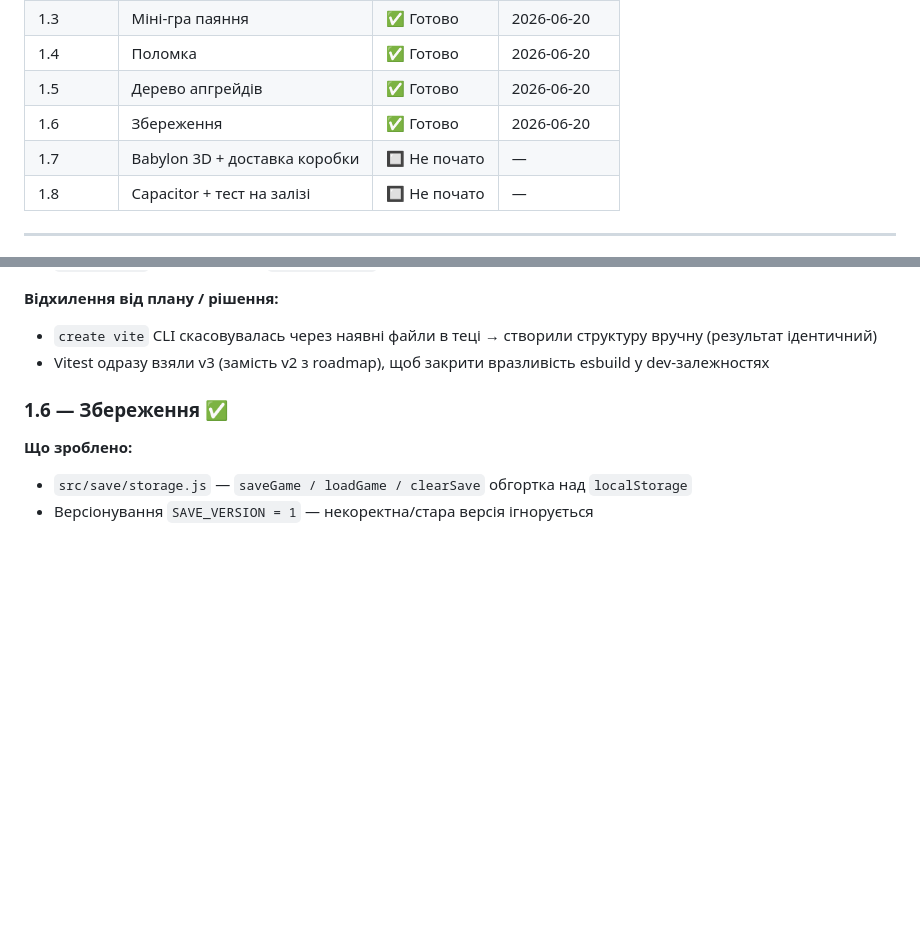
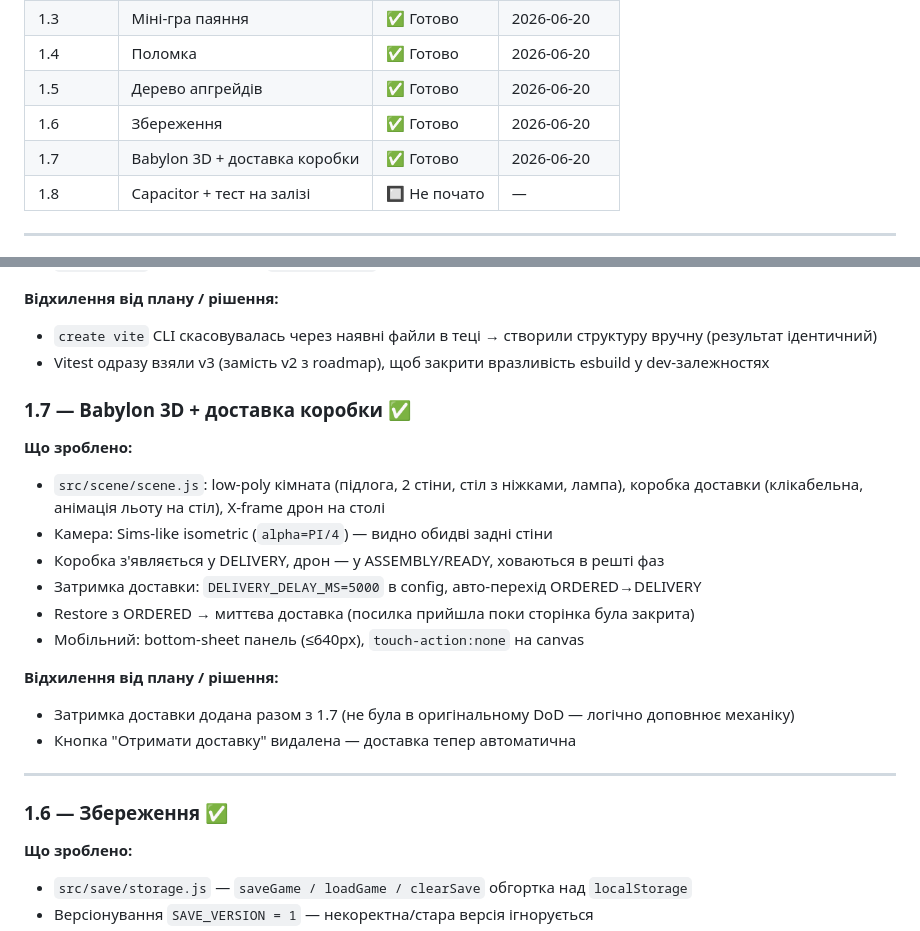
Before and after one commit to oleksii-mykhniak/fpv-factory-tycoon, a Markdown page: docs/progress.md, 2 parts joined by grey strips. GitHub-like rendering; blank space fills up the shorter version.

Commit message:
docs: update progress.md — 1.7 committed

```diff
--- a/docs/progress.md
+++ b/docs/progress.md
@@ -22,7 +22,7 @@
 | 1.4 | Поломка | ✅ Готово | 2026-06-20 |
 | 1.5 | Дерево апгрейдів | ✅ Готово | 2026-06-20 |
 | 1.6 | Збереження | ✅ Готово | 2026-06-20 |
-| 1.7 | Babylon 3D + доставка коробки | 🔲 Не почато | — |
+| 1.7 | Babylon 3D + доставка коробки | ✅ Готово | 2026-06-20 |
 | 1.8 | Capacitor + тест на залізі | 🔲 Не почато | — |
 
 ---
@@ -40,6 +40,22 @@
 **Відхилення від плану / рішення:**
 - `create vite` CLI скасовувалась через наявні файли в теці → створили структуру вручну (результат ідентичний)
 - Vitest одразу взяли v3 (замість v2 з roadmap), щоб закрити вразливість esbuild у dev-залежностях
+
+### 1.7 — Babylon 3D + доставка коробки ✅
+
+**Що зроблено:**
+- `src/scene/scene.js`: low-poly кімната (підлога, 2 стіни, стіл з ніжками, лампа), коробка доставки (клікабельна, анімація льоту на стіл), X-frame дрон на столі
+- Камера: Sims-like isometric (`alpha=PI/4`) — видно обидві задні стіни
+- Коробка з'являється у DELIVERY, дрон — у ASSEMBLY/READY, ховаються в решті фаз
+- Затримка доставки: `DELIVERY_DELAY_MS=5000` в config, авто-перехід ORDERED→DELIVERY
+- Restore з ORDERED → миттєва доставка (посилка прийшла поки сторінка була закрита)
+- Мобільний: bottom-sheet панель (≤640px), `touch-action:none` на canvas
+
+**Відхилення від плану / рішення:**
+- Затримка доставки додана разом з 1.7 (не була в оригінальному DoD — логічно доповнює механіку)
+- Кнопка "Отримати доставку" видалена — доставка тепер автоматична
+
+---
 
 ### 1.6 — Збереження ✅
 
```
